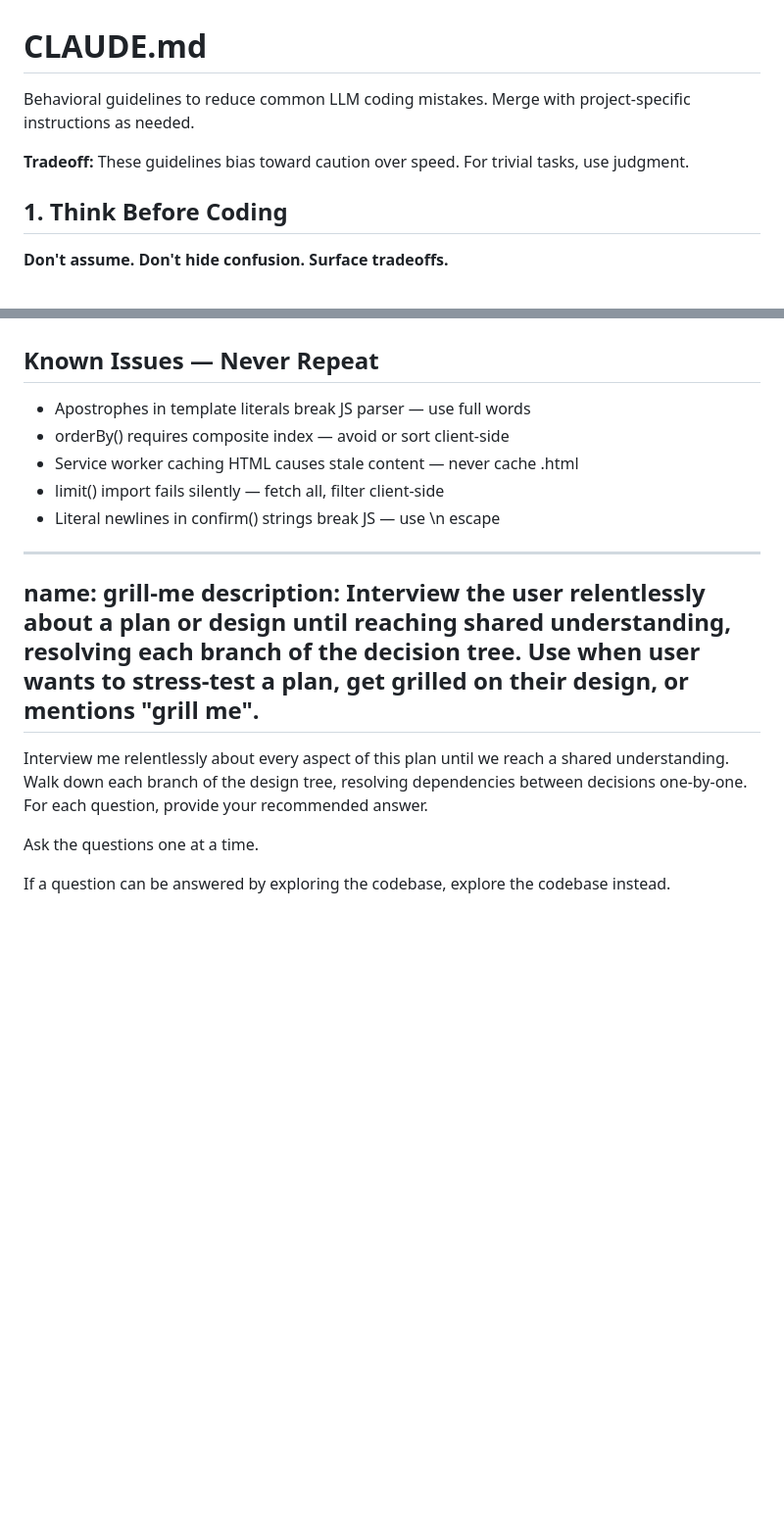
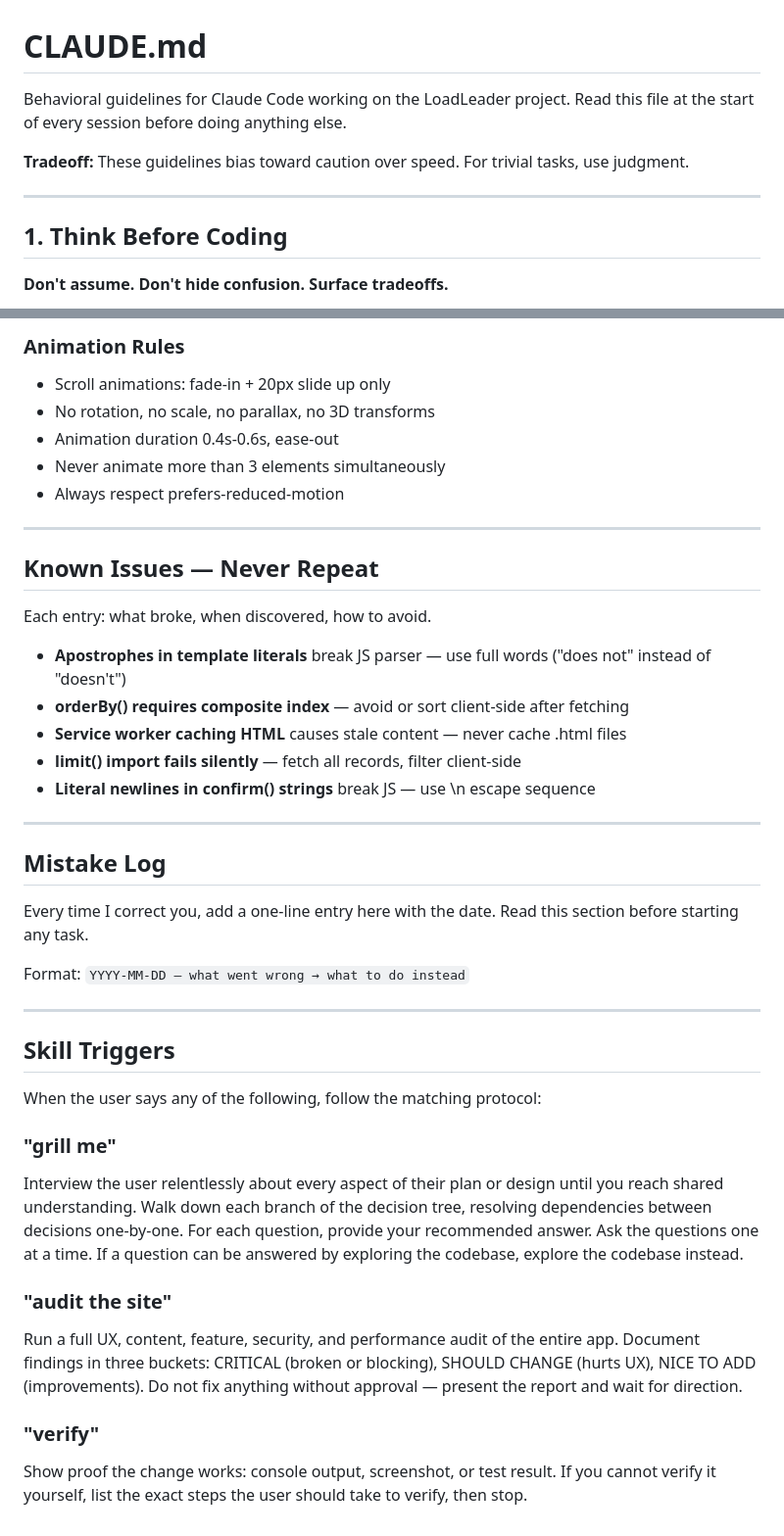
Before and after one commit to jessegeier4/loadleaderservice, a Markdown page: CLAUDE.md, 2 parts joined by grey strips. Shown at 98% size. Rendered like a GitHub page; blank space fills up the shorter version.

```diff
--- a/CLAUDE.md
+++ b/CLAUDE.md
@@ -1,10 +1,12 @@
 # CLAUDE.md
 
-Behavioral guidelines to reduce common LLM coding mistakes.
-Merge with project-specific instructions as needed.
+Behavioral guidelines for Claude Code working on the LoadLeader project.
+Read this file at the start of every session before doing anything else.
 
 **Tradeoff:** These guidelines bias toward caution over speed.
 For trivial tasks, use judgment.
+
+---
 
 ## 1. Think Before Coding
 
@@ -102,18 +194,55 @@ before implementation rather than after mistakes.
+### Animation Rules
+- Scroll animations: fade-in + 20px slide up only
+- No rotation, no scale, no parallax, no 3D transforms
+- Animation duration 0.4s-0.6s, ease-out
+- Never animate more than 3 elements simultaneously
+- Always respect prefers-reduced-motion
+
+---
 
 ## Known Issues — Never Repeat
-- Apostrophes in template literals break JS parser — use full words
-- orderBy() requires composite index — avoid or sort client-side
-- Service worker caching HTML causes stale content — never cache .html
-- limit() import fails silently — fetch all, filter client-side
-- Literal newlines in confirm() strings break JS — use \n escape
 
-- ---
-name: grill-me
-description: Interview the user relentlessly about a plan or design until reaching shared understanding, resolving each branch of the decision tree. Use when user wants to stress-test a plan, get grilled on their design, or mentions "grill me".
+Each entry: what broke, when discovered, how to avoid.
+
+- **Apostrophes in template literals** break JS parser — use full words ("does not" instead of "doesn't")
+- **orderBy() requires composite index** — avoid or sort client-side after fetching
+- **Service worker caching HTML** causes stale content — never cache .html files
+- **limit() import fails silently** — fetch all records, filter client-side
+- **Literal newlines in confirm() strings** break JS — use \n escape sequence
+
 ---
 
-Interview me relentlessly about every aspect of this plan until we reach a shared understanding. Walk down each branch of the design tree, resolving dependencies between decisions one-by-one. For each question, provide your recommended answer.
+## Mistake Log
 
-Ask the questions one at a time.
+Every time I correct you, add a one-line entry here with the date.
+Read this section before starting any task.
 
-If a question can be answered by exploring the codebase, explore the codebase instead.
+Format: `YYYY-MM-DD — what went wrong → what to do instead`
+
+<!-- Add entries below this line as we work -->
+
+
+---
+
+## Skill Triggers
+
+When the user says any of the following, follow the matching protocol:
+
+### "grill me"
+Interview the user relentlessly about every aspect of their plan or design
+until you reach shared understanding. Walk down each branch of the decision
+tree, resolving dependencies between decisions one-by-one. For each question,
+provide your recommended answer. Ask the questions one at a time. If a
+question can be answered by exploring the codebase, explore the codebase
+instead.
+
+### "audit the site"
+Run a full UX, content, feature, security, and performance audit of the
+entire app. Document findings in three buckets: CRITICAL (broken or blocking),
+SHOULD CHANGE (hurts UX), NICE TO ADD (improvements). Do not fix anything
+without approval — present the report and wait for direction.
+
+### "verify"
+Show proof the change works: console output, screenshot, or test result.
+If you cannot verify it yourself, list the exact steps the user should
+take to verify, then stop.
```
Also changed, not shown: other parts of CLAUDE.md (+108 -18 lines).
